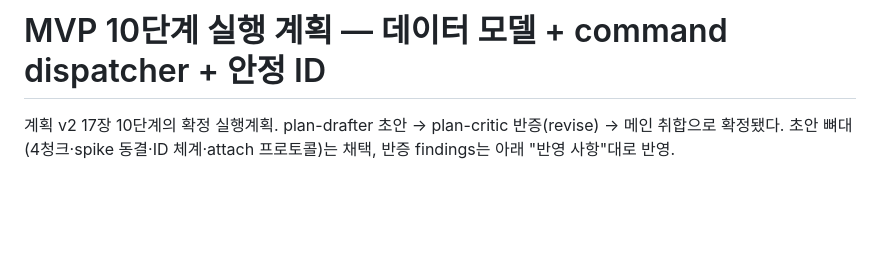
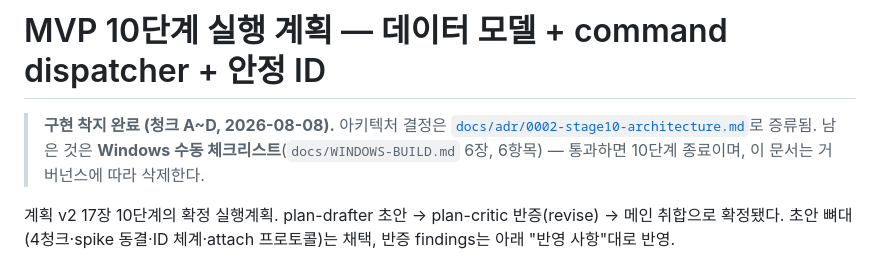
Before and after one commit to sjkwon-1023/winmux, a Markdown page: docs/plans/mvp-stage10-plan.md, the part around the change. Rendered like a GitHub page; blank space fills up the shorter version.

```diff
--- a/docs/plans/mvp-stage10-plan.md
+++ b/docs/plans/mvp-stage10-plan.md
@@ -1,4 +1,9 @@
 # MVP 10단계 실행 계획 — 데이터 모델 + command dispatcher + 안정 ID
+
+> **구현 착지 완료 (청크 A~D, 2026-08-08).** 아키텍처 결정은
+> [`docs/adr/0002-stage10-architecture.md`](../adr/0002-stage10-architecture.md)로 증류됨.
+> 남은 것은 **Windows 수동 체크리스트**(`docs/WINDOWS-BUILD.md` 6장, 6항목) — 통과하면
+> 10단계 종료이며, 이 문서는 거버넌스에 따라 삭제한다.
 
 계획 v2 17장 10단계의 확정 실행계획. plan-drafter 초안 → plan-critic 반증(revise) →
 메인 취합으로 확정됐다. 초안 뼈대(4청크·spike 동결·ID 체계·attach 프로토콜)는 채택,
```
Also changed, not shown: CLAUDE.md (+5 -4 lines), docs/adr/0002-stage10-architecture.md (added, +87 -0 lines).
